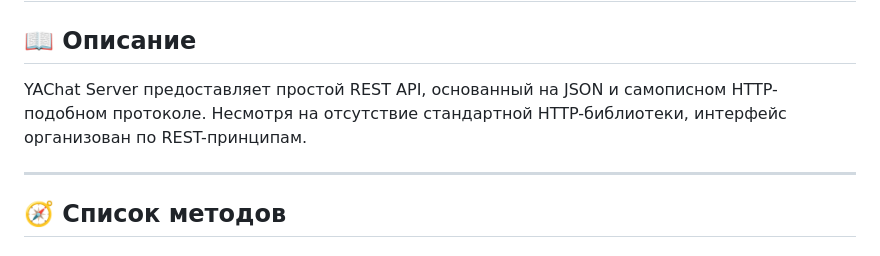
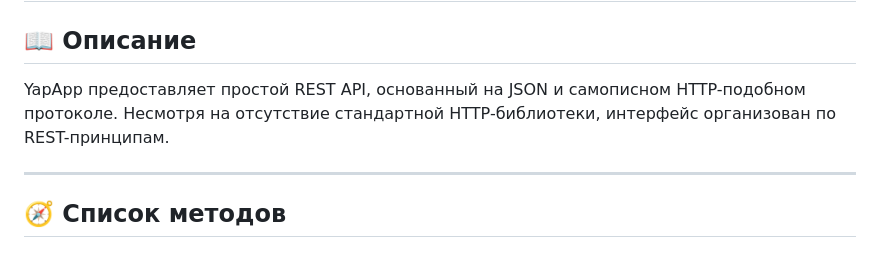
Before and after one commit to yamazakk1/YapApp, a Markdown page: RESTAPI.md, the part around the change. GitHub-like rendering.

```diff
--- a/RESTAPI.md
+++ b/RESTAPI.md
@@ -3,7 +3,7 @@
 
 ## 📖 Описание
 
-YAChat Server предоставляет простой REST API, основанный на JSON и самописном HTTP-подобном протоколе. Несмотря на отсутствие стандартной HTTP-библиотеки, интерфейс организован по REST-принципам.
+YapApp предоставляет простой REST API, основанный на JSON и самописном HTTP-подобном протоколе. Несмотря на отсутствие стандартной HTTP-библиотеки, интерфейс организован по REST-принципам.
 
 ---
 
```
